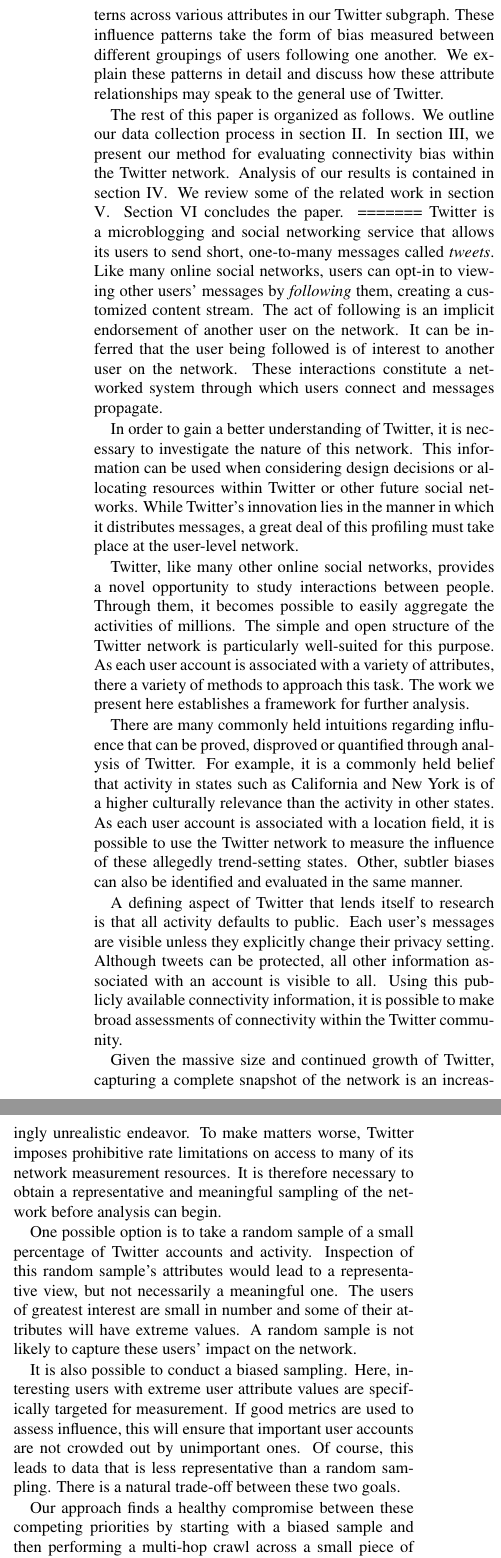
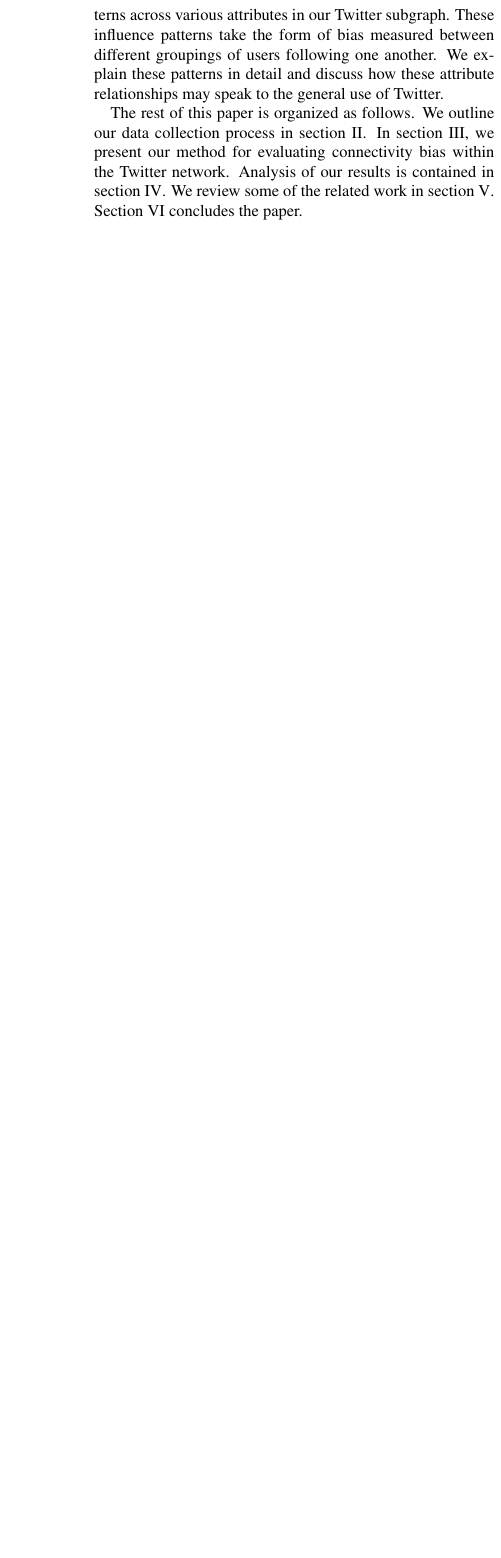
Before and after one commit to zephron/Twitter, a LaTeX paper (tech-report/report.tex, which reads tech-report/intro.tex): two parts of the columns of page 2 of 12 before the commit and part of one column of page 2 of 11 after it, the two joined at a grey line, cut so that both start at the same text, the shorter picture padded with empty space. Compiled offline with pdfLaTeX.

Commit message:
fixed intro

```diff
--- a/tech-report/intro.tex
+++ b/tech-report/intro.tex
@@ -20,47 +19,3 @@
 Analysis of our results shows a number of influence patterns across various attributes in our Twitter subgraph.  These influence patterns take the form of bias measured between different groupings of users following one another.  We explain these patterns in detail and discuss how these attribute relationships may speak to the general use of Twitter.
 
 The rest of this paper is organized as follows.  We outline our data collection process in section \ref{sec:datacollection}.  In section \ref{sec:methodology}, we present our method for evaluating connectivity bias within the Twitter network.  Analysis of our results is contained in section \ref{sec:analysis}.  We review some of the related work in section \ref{sec:relatedwork}.  Section \ref{sec:conclusion} concludes the paper.
-=======
-Twitter is a microblogging and social networking service that allows its users to send short, one-to-many messages called \textit{tweets}.  Like many online social
-networks, users can opt-in to viewing other users' messages by \textit{following} them, creating a customized content stream.  The act of following is an implicit
-endorsement of another user on the network.  It can be inferred that the user being followed is of interest to another user on the network.  These interactions
-constitute a networked system through which users connect and messages propagate.
-
-In order to gain a better understanding of Twitter, it is necessary to investigate the nature of this network.  This information can be used when considering design
-decisions or allocating resources within Twitter or other future social networks.  While Twitter's innovation lies in the manner in which it distributes messages, a
-great deal of this profiling must take place at the user-level network.
-
-Twitter, like many other online social networks, provides a novel opportunity to study interactions between people.  Through them, it becomes possible to easily aggregate
-the activities of millions.  The simple and open structure of the Twitter network is particularly well-suited for this purpose.  As each user account is associated with
-a variety of attributes, there a variety of methods to approach this task.  The work we present here establishes a framework for further analysis.
-
-There are many commonly held intuitions regarding influence that can be proved, disproved or quantified through analysis of Twitter.  For example, it is a commonly held
-belief that activity in states such as California and New York is of a higher culturally relevance than the activity in other states.  As each user account is associated
-with a location field, it is possible to use the Twitter network to measure the influence of these allegedly trend-setting states.  Other, subtler biases can also be
-identified and evaluated in the same manner.
-
-A defining aspect of Twitter that lends itself to research is that all activity defaults to public.  Each user's messages are visible unless they explicitly change their
-privacy setting.  Although tweets can be protected, all other information associated with an account is visible to all.  Using this publicly available connectivity
-information, it is possible to make broad assessments of connectivity within the Twitter community.
-
-Given the massive size and continued growth of Twitter, capturing a complete snapshot of the network is an increasingly unrealistic endeavor.  To make matters worse,
-Twitter imposes prohibitive rate limitations on access to many of its network measurement resources.  It is therefore necessary to obtain a representative and meaningful
-sampling of the network before analysis can begin.
-
-One possible option is to take a random sample of a small percentage of Twitter accounts and activity.  Inspection of this random sample's attributes would lead to a
-representative view, but not necessarily a meaningful one.  The users of greatest interest are small in number and some of their attributes will have extreme values.  A
-random sample is not likely to capture these users' impact on the network.
-
-It is also possible to conduct a biased sampling.  Here, interesting users with extreme user attribute values are specifically targeted for measurement.  If good
-metrics are used to assess influence, this will ensure that important user accounts are not crowded out by unimportant ones.  Of course, this leads to data that is less
-representative than a random sampling.  There is a natural trade-off between these two goals.
-
-Our approach finds a healthy compromise between these competing priorities by starting with a biased sample and then performing a multi-hop crawl across a small piece of
-the network to conduct further sampling.  This crawl creates a snapshot of a part of Twitter that is acceptably representative while simultaneously ensuring that rare
-users are acceptably prominent.  We establish that our snapshot is sufficiently representative by comparing its profile to the profile of a true random sample.
-
-Analysis of our results shows a number of influence patterns across various attributes in our Twitter subgraph.  These influence patterns take the form of bias measured
-between different groupings of users following one another.  We explain these patterns in detail and discuss how these attribute relationships may speak to the general
-use of Twitter.
-
-The rest of this paper is organized as follows.  We outline our data collection process in section \ref{sec:datacollection}.  In section \ref{sec:methodology}, we
```
Also changed, not shown: tech-report/intro.tex (6 more changed lines).
